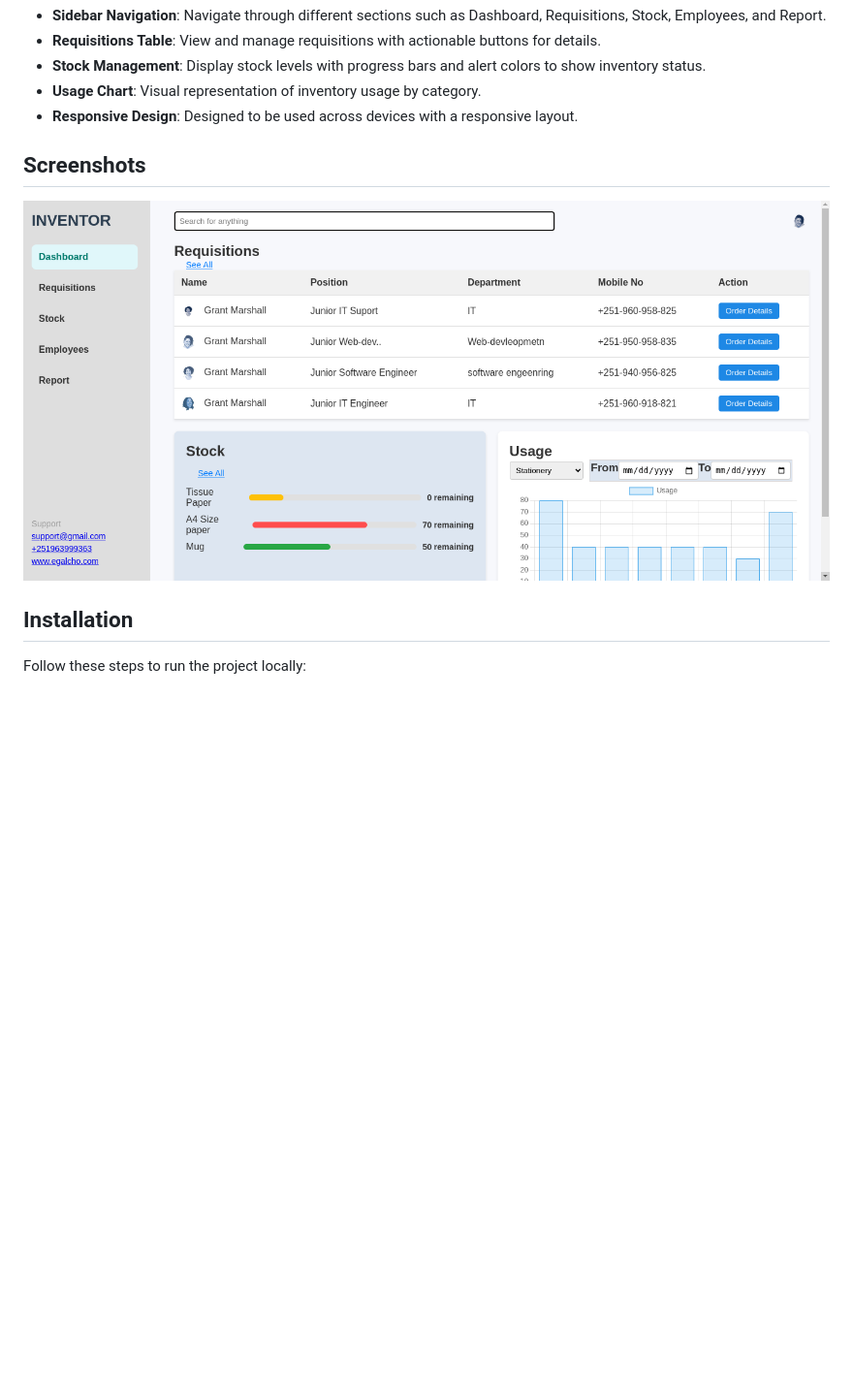
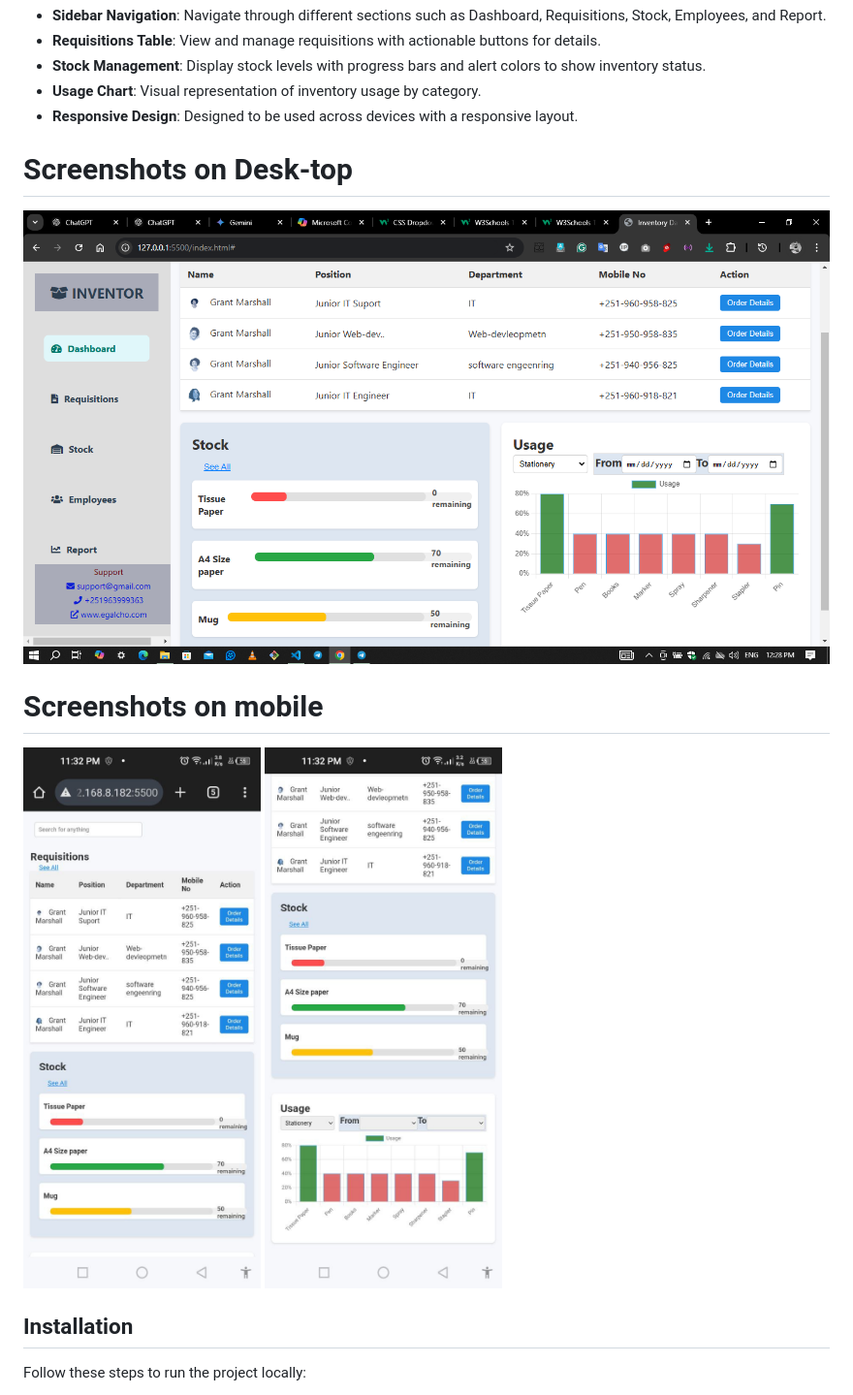
Before and after one commit to Match-all/inventory-dashboard, a Markdown page: README.md, the part around the change. Shown: that part at 97% size. Rendered like a GitHub page; pictures changed too: images/dashoard.png, images/photo_2024-11-16_12-33-14.jpg (added), images/photo_2024-11-16_12-33-41.jpg (added); blank space fills up the shorter version.

Commit message:
Updated README, styles, and dashboard images; added new photos

```diff
--- a/README.md
+++ b/README.md
@@ -13,9 +13,15 @@ A modern, user-friendly inventory dashboard built to manage and track stock, req
 - **Usage Chart**: Visual representation of inventory usage by category.
 - **Responsive Design**: Designed to be used across devices with a responsive layout.
 
-## Screenshots
+# Screenshots on Desk-top
 
 ![Dashboard Screenshot](images/dashoard.png)
+
+# Screenshots on mobile
+
+![Dashboard Screenshot](images/photo_2024-11-16_12-33-41.jpg)
+![Dashboard Screenshot](images/photo_2024-11-16_12-33-14.jpg)
+
 
 ## Installation
 
```
Also changed, not shown: 2 other files.
